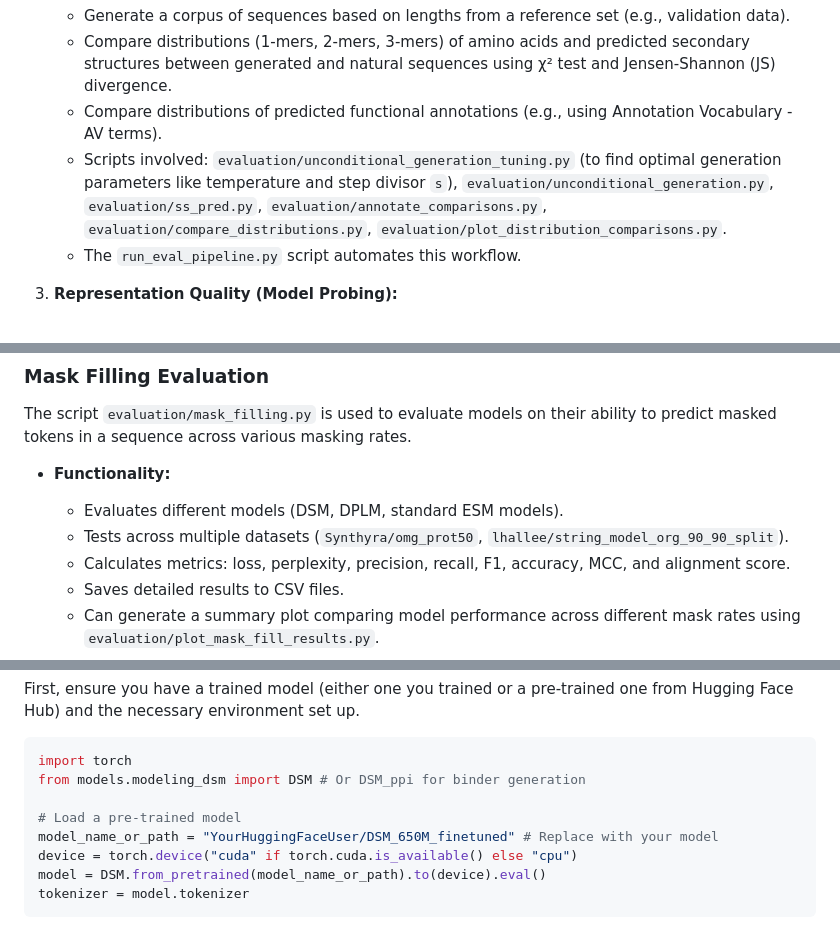
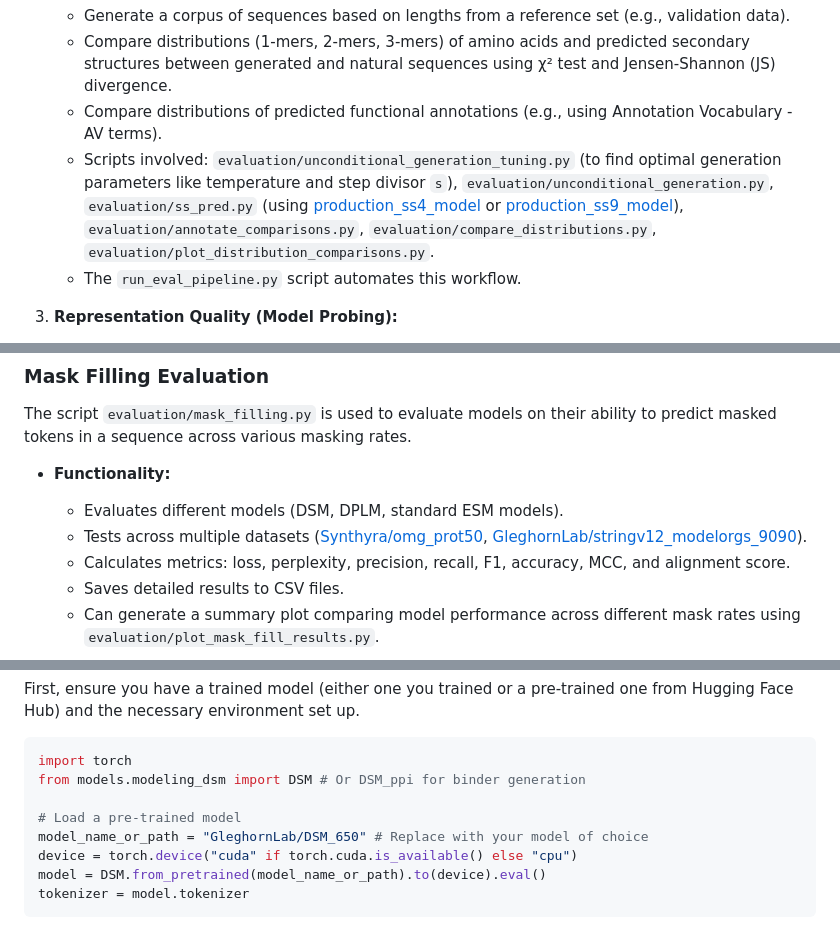
Before and after one commit to Gleghorn-Lab/DSM, a Markdown page: README.md, 3 parts joined by grey strips. Rendered like a GitHub page.

```diff
--- a/README.md
+++ b/README.md
@@ -151,7 +152,7 @@ The repository includes a comprehensive suite for evaluating model performance,
     *   Generate a corpus of sequences based on lengths from a reference set (e.g., validation data).
     *   Compare distributions (1-mers, 2-mers, 3-mers) of amino acids and predicted secondary structures between generated and natural sequences using χ² test and Jensen-Shannon (JS) divergence.
     *   Compare distributions of predicted functional annotations (e.g., using Annotation Vocabulary - AV terms).
-    *   Scripts involved: `evaluation/unconditional_generation_tuning.py` (to find optimal generation parameters like temperature and step divisor `s`), `evaluation/unconditional_generation.py`, `evaluation/ss_pred.py`, `evaluation/annotate_comparisons.py`, `evaluation/compare_distributions.py`, `evaluation/plot_distribution_comparisons.py`.
+    *   Scripts involved: `evaluation/unconditional_generation_tuning.py` (to find optimal generation parameters like temperature and step divisor `s`), `evaluation/unconditional_generation.py`, `evaluation/ss_pred.py` (using [production_ss4_model](https://huggingface.co/GleghornLab/production_ss4_model) or [production_ss9_model](https://huggingface.co/GleghornLab/production_ss9_model)), `evaluation/annotate_comparisons.py`, `evaluation/compare_distributions.py`, `evaluation/plot_distribution_comparisons.py`.
     *   The `run_eval_pipeline.py` script automates this workflow.
 
 3.  **Representation Quality (Model Probing):**
@@ -181,7 +182,7 @@ The script `evaluation/mask_filling.py` is used to evaluate models on their abil
 
 -   **Functionality:**
     -   Evaluates different models (DSM, DPLM, standard ESM models).
-    -   Tests across multiple datasets (`Synthyra/omg_prot50`, `lhallee/string_model_org_90_90_split`).
+    -   Tests across multiple datasets ([Synthyra/omg_prot50](https://huggingface.co/Synthyra/omg_prot50), [GleghornLab/stringv12_modelorgs_9090](https://huggingface.co/GleghornLab/stringv12_modelorgs_9090)).
     -   Calculates metrics: loss, perplexity, precision, recall, F1, accuracy, MCC, and alignment score.
     -   Saves detailed results to CSV files.
     -   Can generate a summary plot comparing model performance across different mask rates using `evaluation/plot_mask_fill_results.py`.
@@ -223,7 +224,7 @@ import torch
 from models.modeling_dsm import DSM # Or DSM_ppi for binder generation
 
 # Load a pre-trained model
-model_name_or_path = "YourHuggingFaceUser/DSM_650M_finetuned" # Replace with your model
+model_name_or_path = "GleghornLab/DSM_650" # Replace with your model of choice
 device = torch.device("cuda" if torch.cuda.is_available() else "cpu")
 model = DSM.from_pretrained(model_name_or_path).to(device).eval()
 tokenizer = model.tokenizer
```
Also changed, not shown: other parts of README.md (+48 -26 lines).
